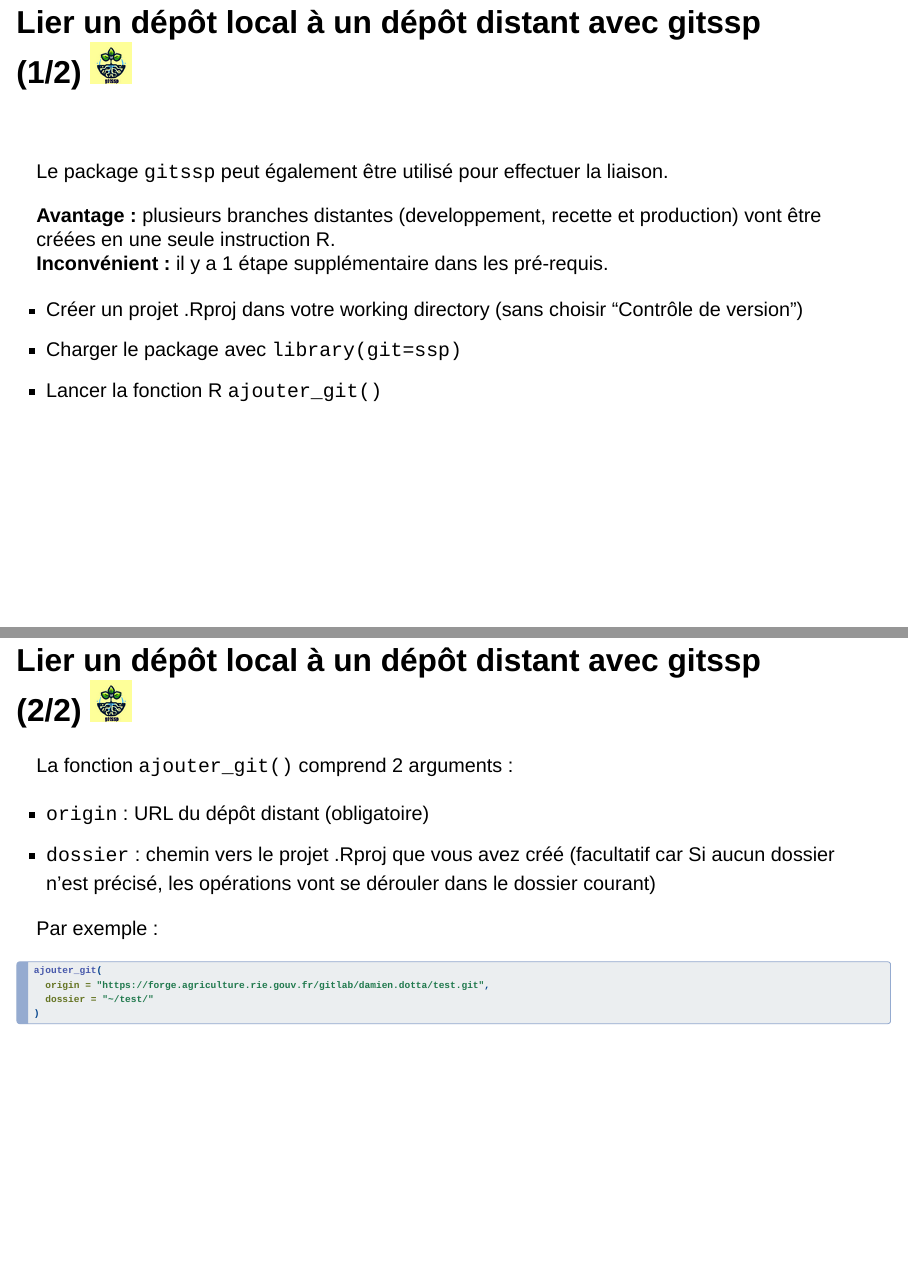
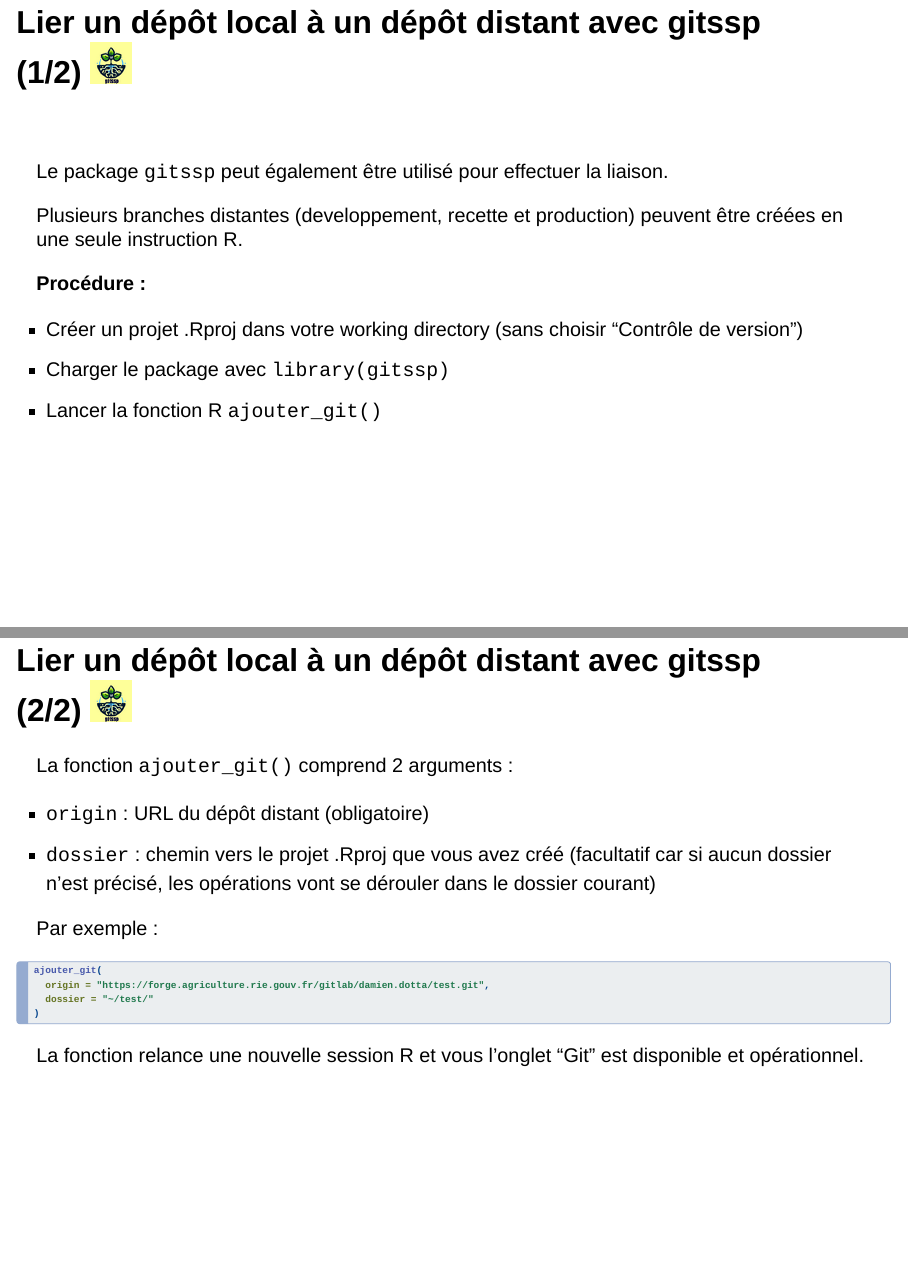
Before and after one commit to SSM-Agriculture/formation-git, a Quarto document (04_travaillerforge.qmd): pages 29 and 30 of 49, joined at a grey line. Rendered offline with R 4.5, knitr and Pandoc in place of Quarto, with nearby package versions; drawn as Slidy slides in place of the format the file asks for.

Commit message:
doc: complément sur la procédure de liaison avec gitssp

````diff
--- a/04_travaillerforge.qmd
+++ b/04_travaillerforge.qmd
@@ -300,11 +300,12 @@ Par exemple :
 
 Le package `gitssp` peut également être utilisé pour effectuer la liaison.
 
-**Avantage :** plusieurs branches distantes (developpement, recette et production) vont être créées en une seule instruction R.
-**Inconvénient :** il y a 1 étape supplémentaire dans les pré-requis.
+Plusieurs branches distantes (developpement, recette et production) peuvent être créées en une seule instruction R.
+
+**Procédure :**
 
 - Créer un projet .Rproj dans votre working directory (sans choisir "Contrôle de version")
-- Charger le package avec `library(git=ssp)`
+- Charger le package avec `library(gitssp)`
 - Lancer la fonction R `ajouter_git()`
 
 ## Lier un dépôt local à un dépôt distant avec gitssp (2/2) ![](img/icone_gitssp.png)
@@ -312,7 +313,7 @@ Le package `gitssp` peut également être utilisé pour effectuer la liaison.
 La fonction `ajouter_git()` comprend 2 arguments :
 
 - `origin` : URL du dépôt distant (obligatoire)
-- `dossier` : chemin vers le projet .Rproj que vous avez créé (facultatif car Si aucun dossier n'est précisé, les opérations vont se dérouler dans le dossier courant)
+- `dossier` : chemin vers le projet .Rproj que vous avez créé (facultatif car si aucun dossier n'est précisé, les opérations vont se dérouler dans le dossier courant)
 
 Par exemple :
 ```r
@@ -321,6 +322,8 @@ ajouter_git(
   dossier = "~/test/"
 )
 ```
+
+La fonction relance une nouvelle session R et vous l'onglet "Git" est disponible et opérationnel.
 
 ## Pousser les changements sur la forge avec RStudio ![](img/icone_rstudio.png)
 
````
Also changed, not shown: 04_travaillerforge.qmd (2 more changed lines).
